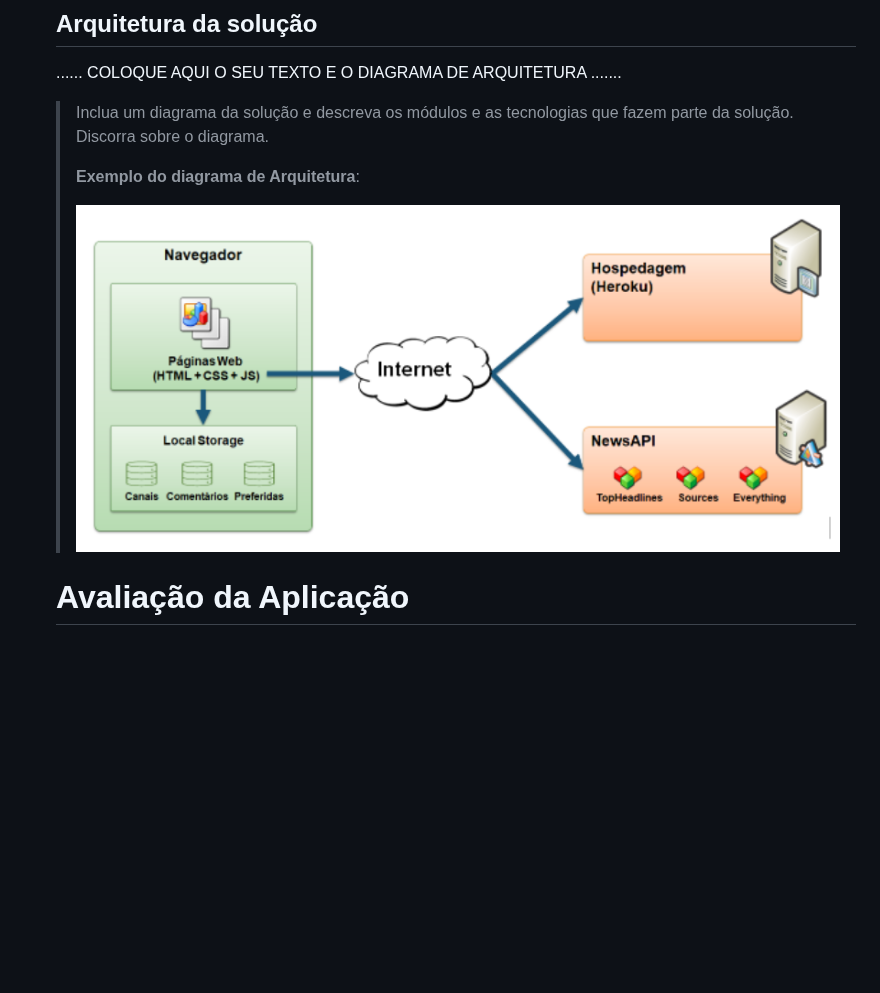
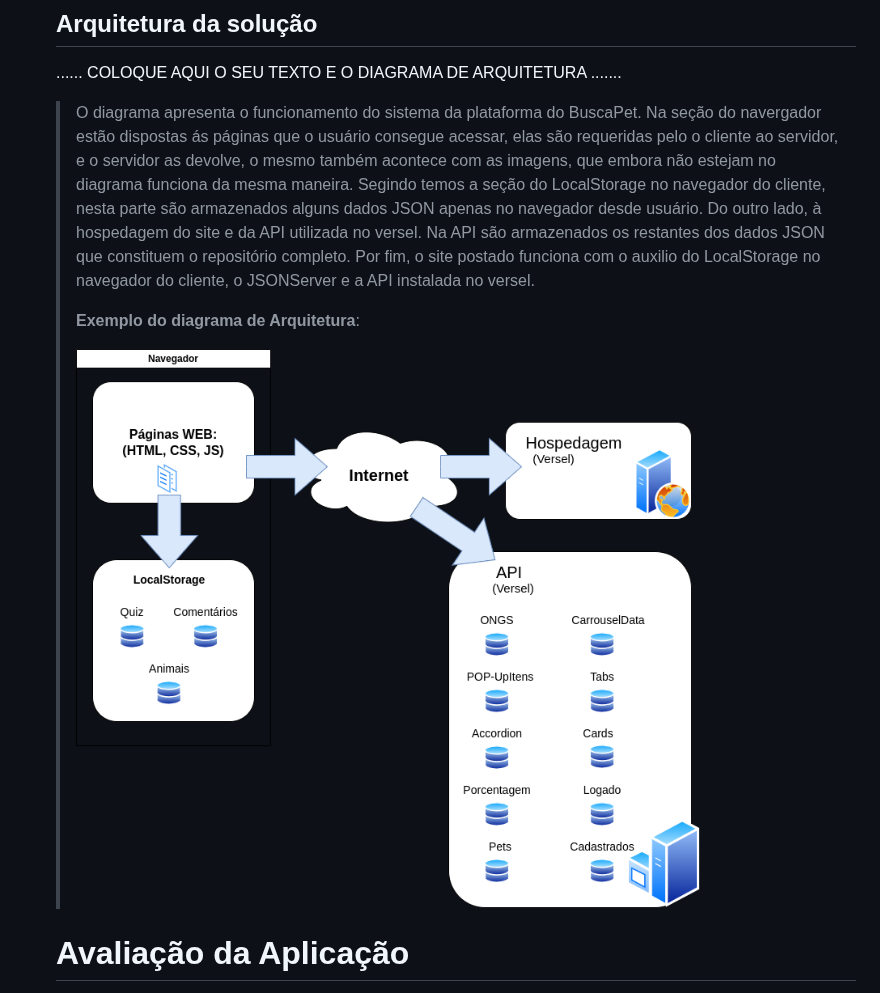
Before and after one commit to ICEI-PUC-Minas-PCO-SI/pco-si-2024-1-tiaw-buscapet, a Markdown page: docs/02 - relatório técnico/Relatorio Tecnico - TEMPLATE.md, the part around the change. Rendered like a GitHub page; blank space fills up the shorter version.

Commit message:
Ingrid - Diagrama de Soluções

```diff
--- a/docs/02 - relatório técnico/Relatorio Tecnico - TEMPLATE.md
+++ b/docs/02 - relatório técnico/Relatorio Tecnico - TEMPLATE.md
@@ -426,12 +426,11 @@ Segurança:</li>
 
 ......  COLOQUE AQUI O SEU TEXTO E O DIAGRAMA DE ARQUITETURA .......
 
-> Inclua um diagrama da solução e descreva os módulos e as tecnologias
-> que fazem parte da solução. Discorra sobre o diagrama.
+> O diagrama apresenta o funcionamento do sistema da plataforma do BuscaPet. Na seção do navergador estão dispostas ás páginas que o usuário consegue acessar, elas são requeridas pelo o cliente ao servidor, e o servidor as devolve, o mesmo também acontece com as imagens, que embora não estejam no diagrama funciona da mesma maneira. Segindo temos a seção do LocalStorage no navegador do cliente, nesta parte são armazenados alguns dados JSON apenas no navegador desde usuário. Do outro lado, à hospedagem do site e da API utilizada no versel. Na API são armazenados os restantes dos dados JSON que constituem o repositório completo. Por fim, o site postado funciona com o auxilio do LocalStorage no navegador do cliente, o JSONServer e a API instalada no versel.
 >
 > **Exemplo do diagrama de Arquitetura**:
 >
-> ![Exemplo de Arquitetura](images/arquitetura-exemplo.png)
+> ![Exemplo de Arquitetura](images/BuscaPet.drawio.png)
 
 
 # Avaliação da Aplicação
```
